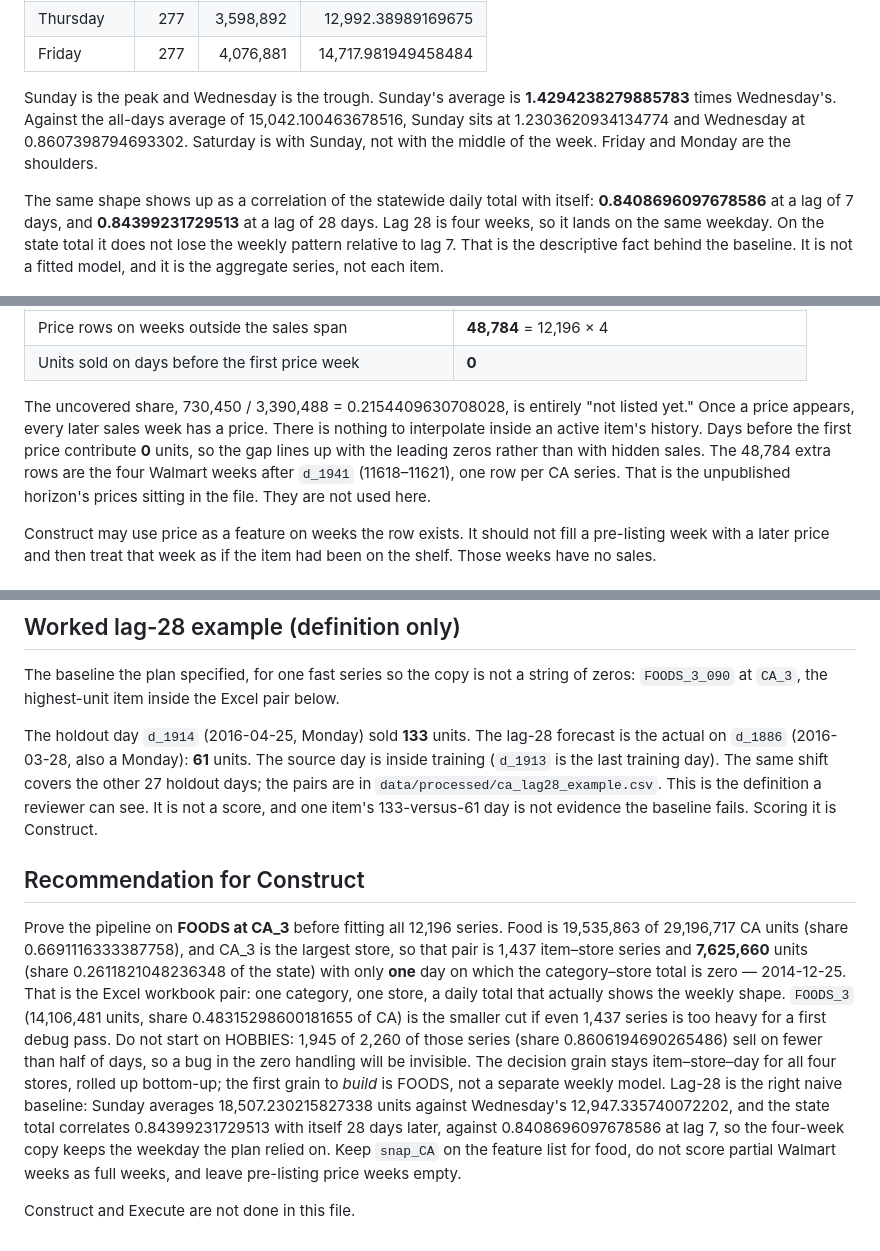
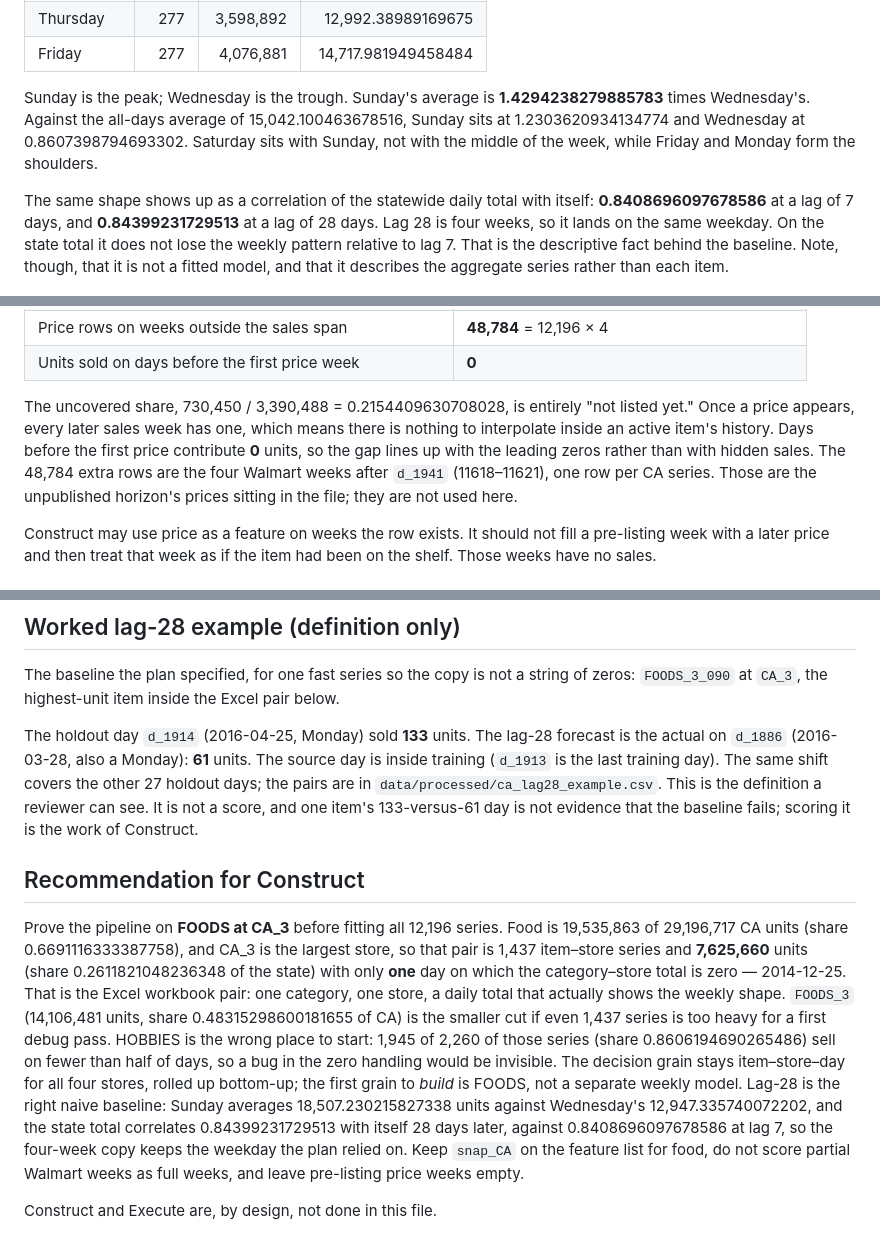
Before and after one commit to grjesusalves/supply-chain-portfolio, a Markdown page: 01-demand-forecasting/reports/02-analyze.md, 3 parts joined by grey strips. Drawn GitHub-style.

```diff
--- a/01-demand-forecasting/reports/02-analyze.md
+++ b/01-demand-forecasting/reports/02-analyze.md
@@ -55,9 +55,9 @@ Average of the **statewide daily total**, by weekday. Walmart's week starts Satu
 | Thursday | 277 | 3,598,892 | 12,992.38989169675 |
 | Friday | 277 | 4,076,881 | 14,717.981949458484 |
 
-Sunday is the peak and Wednesday is the trough. Sunday's average is **1.4294238279885783** times Wednesday's. Against the all-days average of 15,042.100463678516, Sunday sits at 1.2303620934134774 and Wednesday at 0.8607398794693302. Saturday is with Sunday, not with the middle of the week. Friday and Monday are the shoulders.
+Sunday is the peak; Wednesday is the trough. Sunday's average is **1.4294238279885783** times Wednesday's. Against the all-days average of 15,042.100463678516, Sunday sits at 1.2303620934134774 and Wednesday at 0.8607398794693302. Saturday sits with Sunday, not with the middle of the week, while Friday and Monday form the shoulders.
 
-The same shape shows up as a correlation of the statewide daily total with itself: **0.8408696097678586** at a lag of 7 days, and **0.84399231729513** at a lag of 28 days. Lag 28 is four weeks, so it lands on the same weekday. On the state total it does not lose the weekly pattern relative to lag 7. That is the descriptive fact behind the baseline. It is not a fitted model, and it is the aggregate series, not each item.
+The same shape shows up as a correlation of the statewide daily total with itself: **0.8408696097678586** at a lag of 7 days, and **0.84399231729513** at a lag of 28 days. Lag 28 is four weeks, so it lands on the same weekday. On the state total it does not lose the weekly pattern relative to lag 7. That is the descriptive fact behind the baseline. Note, though, that it is not a fitted model, and that it describes the aggregate series rather than each item.
 
 ![Average California units by weekday](../images/ca_weekday_seasonality.png)
 
@@ -172,7 +172,7 @@ Food is two-thirds of the units. Inside food, department `FOODS_3` alone is **14
 | Price rows on weeks outside the sales span | **48,784** = 12,196 × 4 |
 | Units sold on days before the first price week | **0** |
 
-The uncovered share, 730,450 / 3,390,488 = 0.2154409630708028, is entirely "not listed yet." Once a price appears, every later sales week has a price. There is nothing to interpolate inside an active item's history. Days before the first price contribute **0** units, so the gap lines up with the leading zeros rather than with hidden sales. The 48,784 extra rows are the four Walmart weeks after `d_1941` (11618–11621), one row per CA series. That is the unpublished horizon's prices sitting in the file. They are not used here.
+The uncovered share, 730,450 / 3,390,488 = 0.2154409630708028, is entirely "not listed yet." Once a price appears, every later sales week has one, which means there is nothing to interpolate inside an active item's history. Days before the first price contribute **0** units, so the gap lines up with the leading zeros rather than with hidden sales. The 48,784 extra rows are the four Walmart weeks after `d_1941` (11618–11621), one row per CA series. Those are the unpublished horizon's prices sitting in the file; they are not used here.
 
 Construct may use price as a feature on weeks the row exists. It should not fill a pre-listing week with a later price and then treat that week as if the item had been on the shelf. Those weeks have no sales.
 
@@ -191,10 +191,10 @@ A weekly executive table that sums 11613 or 11617 and calls it a week will under
 
 The baseline the plan specified, for one fast series so the copy is not a string of zeros: `FOODS_3_090` at `CA_3`, the highest-unit item inside the Excel pair below.
 
-The holdout day `d_1914` (2016-04-25, Monday) sold **133** units. The lag-28 forecast is the actual on `d_1886` (2016-03-28, also a Monday): **61** units. The source day is inside training (`d_1913` is the last training day). The same shift covers the other 27 holdout days; the pairs are in `data/processed/ca_lag28_example.csv`. This is the definition a reviewer can see. It is not a score, and one item's 133-versus-61 day is not evidence the baseline fails. Scoring it is Construct.
+The holdout day `d_1914` (2016-04-25, Monday) sold **133** units. The lag-28 forecast is the actual on `d_1886` (2016-03-28, also a Monday): **61** units. The source day is inside training (`d_1913` is the last training day). The same shift covers the other 27 holdout days; the pairs are in `data/processed/ca_lag28_example.csv`. This is the definition a reviewer can see. It is not a score, and one item's 133-versus-61 day is not evidence that the baseline fails; scoring it is the work of Construct.
 
 ## Recommendation for Construct
 
-Prove the pipeline on **FOODS at CA_3** before fitting all 12,196 series. Food is 19,535,863 of 29,196,717 CA units (share 0.6691116333387758), and CA_3 is the largest store, so that pair is 1,437 item–store series and **7,625,660** units (share 0.2611821048236348 of the state) with only **one** day on which the category–store total is zero — 2014-12-25. That is the Excel workbook pair: one category, one store, a daily total that actually shows the weekly shape. `FOODS_3` (14,106,481 units, share 0.48315298600181655 of CA) is the smaller cut if even 1,437 series is too heavy for a first debug pass. Do not start on HOBBIES: 1,945 of 2,260 of those series (share 0.8606194690265486) sell on fewer than half of days, so a bug in the zero handling will be invisible. The decision grain stays item–store–day for all four stores, rolled up bottom-up; the first grain to *build* is FOODS, not a separate weekly model. Lag-28 is the right naive baseline: Sunday averages 18,507.230215827338 units against Wednesday's 12,947.335740072202, and the state total correlates 0.84399231729513 with itself 28 days later, against 0.8408696097678586 at lag 7, so the four-week copy keeps the weekday the plan relied on. Keep `snap_CA` on the feature list for food, do not score partial Walmart weeks as full weeks, and leave pre-listing price weeks empty.
+Prove the pipeline on **FOODS at CA_3** before fitting all 12,196 series. Food is 19,535,863 of 29,196,717 CA units (share 0.6691116333387758), and CA_3 is the largest store, so that pair is 1,437 item–store series and **7,625,660** units (share 0.2611821048236348 of the state) with only **one** day on which the category–store total is zero — 2014-12-25. That is the Excel workbook pair: one category, one store, a daily total that actually shows the weekly shape. `FOODS_3` (14,106,481 units, share 0.48315298600181655 of CA) is the smaller cut if even 1,437 series is too heavy for a first debug pass. HOBBIES is the wrong place to start: 1,945 of 2,260 of those series (share 0.8606194690265486) sell on fewer than half of days, so a bug in the zero handling would be invisible. The decision grain stays item–store–day for all four stores, rolled up bottom-up; the first grain to *build* is FOODS, not a separate weekly model. Lag-28 is the right naive baseline: Sunday averages 18,507.230215827338 units against Wednesday's 12,947.335740072202, and the state total correlates 0.84399231729513 with itself 28 days later, against 0.8408696097678586 at lag 7, so the four-week copy keeps the weekday the plan relied on. Keep `snap_CA` on the feature list for food, do not score partial Walmart weeks as full weeks, and leave pre-listing price weeks empty.
 
-Construct and Execute are not done in this file.
+Construct and Execute are, by design, not done in this file.
```
Also changed, not shown: other parts of 01-demand-forecasting/reports/02-analyze.md (+17 -17 lines), 01-demand-forecasting/reports/01-plan.md (+24 -24 lines).
